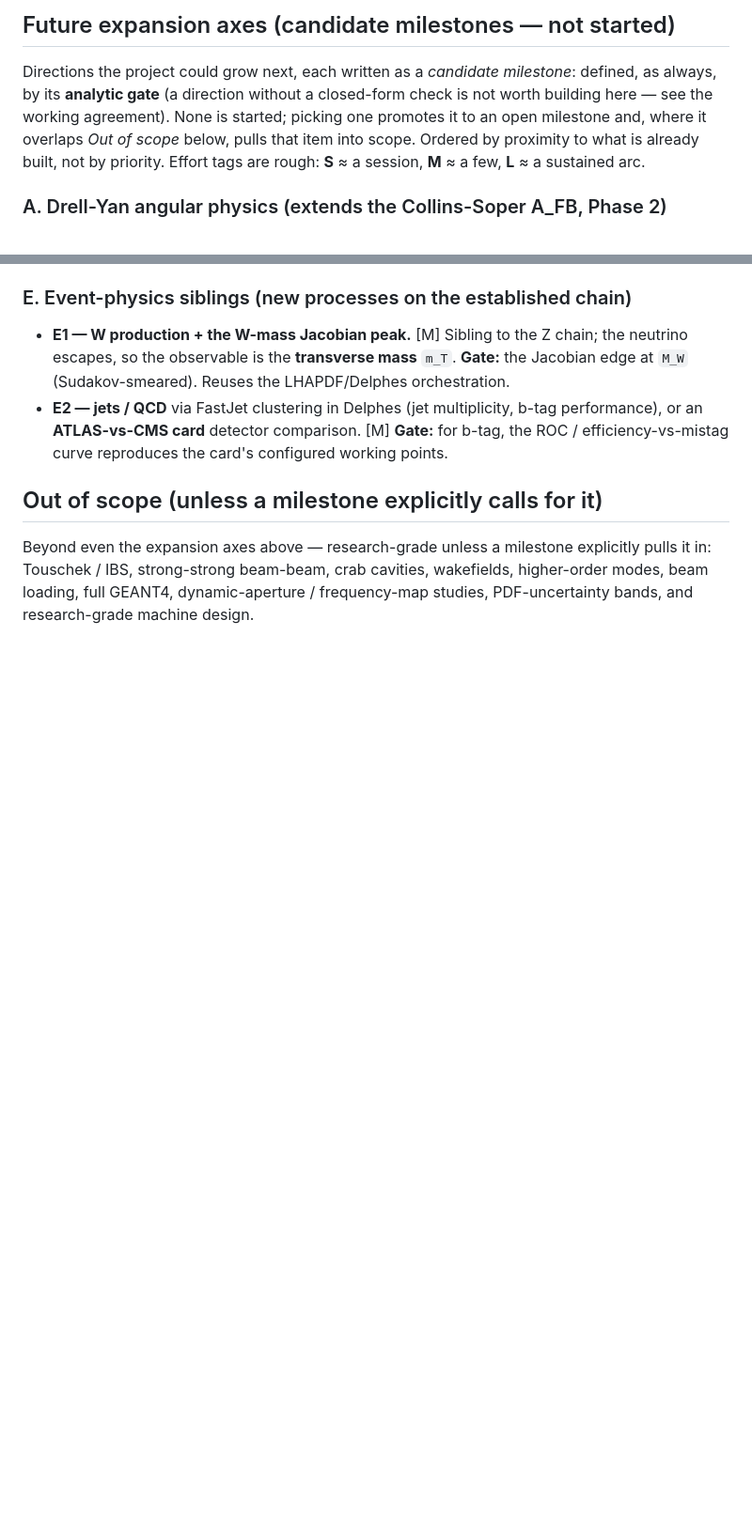
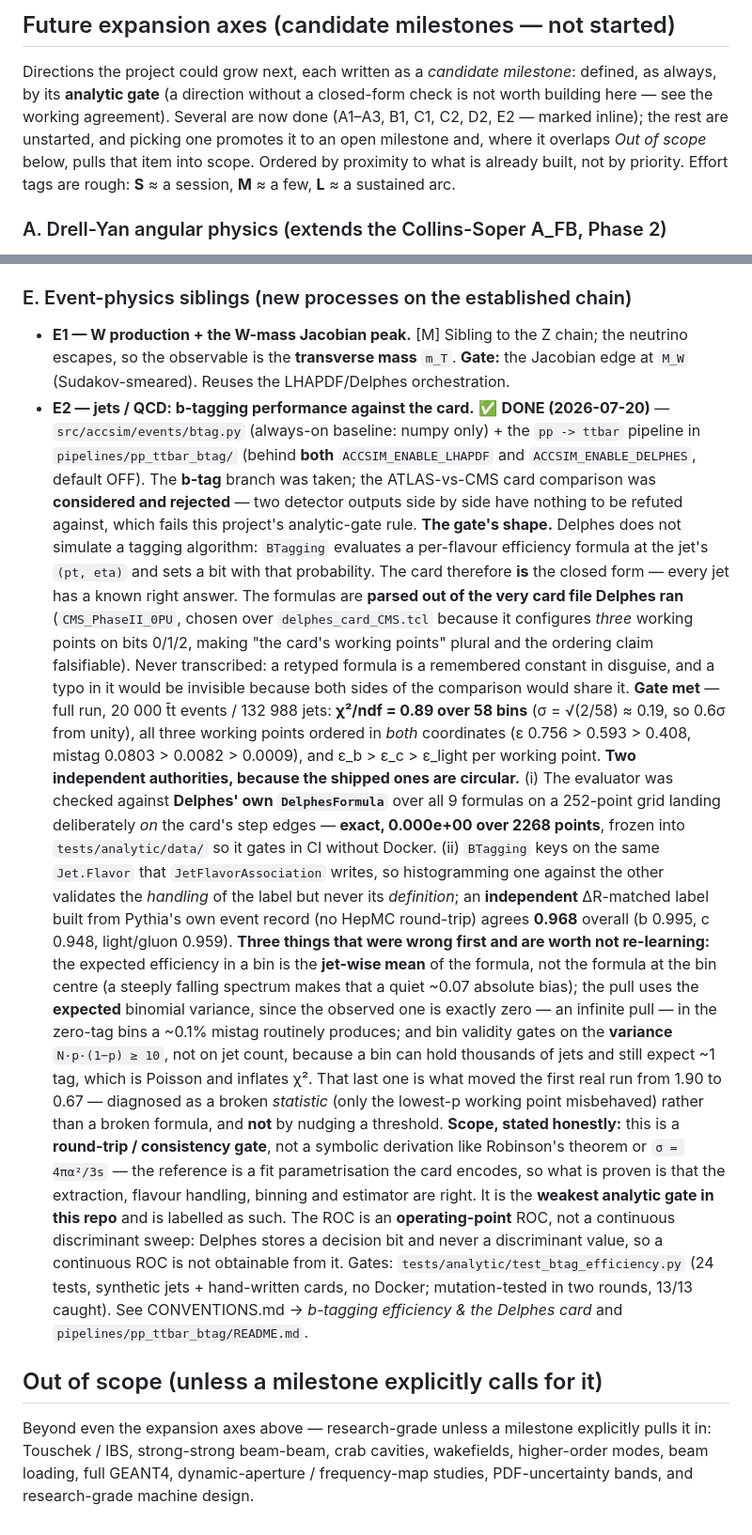
Before and after one commit to BoykoNeov/particle-accelerator, a Markdown page: docs/ROADMAP.md, 2 parts joined by grey strips. Shown at 94% size. GitHub-like rendering; blank space fills up the shorter version.

Commit message:
docs: E2 — mark b-tagging performance DONE with the full-statistics result
The gate is met at full statistics: 20 000 ttbar events / 132 988 jets give
chi2/ndf = 0.89 over 58 bins. With sigma = sqrt(2/58) ~ 0.19 that is 0.6 sigma
from unity, so it is consistent with a correct extraction rather than merely not
failing.

Why this entry waited for the 20k run. The first real run gave 0.67 over 20 bins,
which looks better but proves less: sigma there is 0.32, so 0.67 sits ~1 sigma
low and a plateau away from unity would have been invisible. The open question
was whether the number trends toward 1.0 with statistics or stalls off it -- a
stall would have meant another broken statistic to find, not an entry to write.
It trends: 0.67/20 bins -> 0.89/58 bins.

The per-class flavour agreement quoted here is re-extracted from the 20k run
(b 0.995, c 0.948, light 0.959, overall 0.968). An earlier draft of this entry
carried the 300-event per-class pair (b 0.998, c 0.953) under the 20k overall --
a remembered constant presented as measured, which is exactly what this
pipeline's README warns makes an error invisible. Caught before commit; the
numbers now come from one run.

Jet count is 132 988, not the 132 989 lines in jets.dat -- the file carries a
header row.

Also corrects the expansion-axes preamble, which still claimed none was started;
A1-A3, B1, C1, C2, D2 and E2 are done.

Scope is recorded honestly: this is a round-trip / consistency gate against a fit
parametrisation the card encodes, not a symbolic derivation, and it is the
weakest analytic gate in the repo. The ROC is an operating-point ROC, not a
continuous discriminant sweep, because Delphes stores a decision bit and never a
discriminant value. The ATLAS-vs-CMS card comparison was considered and rejected
for having nothing to be refuted against.

Co-Authored-By: Claude Opus 4.8 (1M context) <noreply@anthropic.com>

```diff
--- a/docs/ROADMAP.md
+++ b/docs/ROADMAP.md
@@ -438,9 +438,10 @@ element + RAMBO + PDFs) is welcome **as a clearly-labelled learning module only*
 
 Directions the project could grow next, each written as a *candidate milestone*:
 defined, as always, by its **analytic gate** (a direction without a closed-form
-check is not worth building here — see the working agreement). None is started;
-picking one promotes it to an open milestone and, where it overlaps *Out of scope*
-below, pulls that item into scope. Ordered by proximity to what is already built,
+check is not worth building here — see the working agreement). Several are now done
+(A1–A3, B1, C1, C2, D2, E2 — marked inline); the rest are unstarted, and picking one
+promotes it to an open milestone and, where it overlaps *Out of scope* below, pulls
+that item into scope. Ordered by proximity to what is already built,
 not by priority. Effort tags are rough: **S** ≈ a session, **M** ≈ a few, **L** ≈ a
 sustained arc.
 
@@ -638,9 +639,55 @@ sustained arc.
 - **E1 — W production + the W-mass Jacobian peak.** [M] Sibling to the Z chain; the
   neutrino escapes, so the observable is the **transverse mass** `m_T`. **Gate:** the
   Jacobian edge at `M_W` (Sudakov-smeared). Reuses the LHAPDF/Delphes orchestration.
-- **E2 — jets / QCD** via FastJet clustering in Delphes (jet multiplicity, b-tag
-  performance), or an **ATLAS-vs-CMS card** detector comparison. [M] **Gate:** for b-tag,
-  the ROC / efficiency-vs-mistag curve reproduces the card's configured working points.
+- **E2 — jets / QCD: b-tagging performance against the card.** ✅ **DONE (2026-07-20)** —
+  `src/accsim/events/btag.py` (always-on baseline: numpy only) + the `pp -> ttbar`
+  pipeline in `pipelines/pp_ttbar_btag/` (behind **both** `ACCSIM_ENABLE_LHAPDF` and
+  `ACCSIM_ENABLE_DELPHES`, default OFF). The **b-tag** branch was taken; the
+  ATLAS-vs-CMS card comparison was **considered and rejected** — two detector outputs
+  side by side have nothing to be refuted against, which fails this project's
+  analytic-gate rule.
+  **The gate's shape.** Delphes does not simulate a tagging algorithm: `BTagging`
+  evaluates a per-flavour efficiency formula at the jet's `(pt, eta)` and sets a bit
+  with that probability. The card therefore **is** the closed form — every jet has a
+  known right answer. The formulas are **parsed out of the very card file Delphes ran**
+  (`CMS_PhaseII_0PU`, chosen over `delphes_card_CMS.tcl` because it configures *three*
+  working points on bits 0/1/2, making "the card's working points" plural and the
+  ordering claim falsifiable). Never transcribed: a retyped formula is a remembered
+  constant in disguise, and a typo in it would be invisible because both sides of the
+  comparison would share it.
+  **Gate met** — full run, 20 000 t̄t events / 132 988 jets: **χ²/ndf = 0.89 over 58
+  bins** (σ = √(2/58) ≈ 0.19, so 0.6σ from unity), all three working points ordered in
+  *both* coordinates (ε 0.756 > 0.593 > 0.408, mistag 0.0803 > 0.0082 > 0.0009), and
+  ε_b > ε_c > ε_light per working point.
+  **Two independent authorities, because the shipped ones are circular.** (i) The
+  evaluator was checked against **Delphes' own `DelphesFormula`** over all 9 formulas on
+  a 252-point grid landing deliberately *on* the card's step edges — **exact,
+  0.000e+00 over 2268 points**, frozen into `tests/analytic/data/` so it gates in CI
+  without Docker. (ii) `BTagging` keys on the same `Jet.Flavor` that
+  `JetFlavorAssociation` writes, so histogramming one against the other validates the
+  *handling* of the label but never its *definition*; an **independent** ΔR-matched
+  label built from Pythia's own event record (no HepMC round-trip) agrees **0.968**
+  overall (b 0.995, c 0.948, light/gluon 0.959).
+  **Three things that were wrong first and are worth not re-learning:** the expected
+  efficiency in a bin is the **jet-wise mean** of the formula, not the formula at the
+  bin centre (a steeply falling spectrum makes that a quiet ~0.07 absolute bias); the
+  pull uses the **expected** binomial variance, since the observed one is exactly zero
+  — an infinite pull — in the zero-tag bins a ~0.1% mistag routinely produces; and bin
+  validity gates on the **variance** `N·p·(1−p) ≥ 10`, not on jet count, because a bin
+  can hold thousands of jets and still expect ~1 tag, which is Poisson and inflates χ².
+  That last one is what moved the first real run from 1.90 to 0.67 — diagnosed as a
+  broken *statistic* (only the lowest-p working point misbehaved) rather than a broken
+  formula, and **not** by nudging a threshold.
+  **Scope, stated honestly:** this is a **round-trip / consistency gate**, not a
+  symbolic derivation like Robinson's theorem or `σ = 4πα²/3s` — the reference is a fit
+  parametrisation the card encodes, so what is proven is that the extraction, flavour
+  handling, binning and estimator are right. It is the **weakest analytic gate in this
+  repo** and is labelled as such. The ROC is an **operating-point** ROC, not a
+  continuous discriminant sweep: Delphes stores a decision bit and never a discriminant
+  value, so a continuous ROC is not obtainable from it. Gates:
+  `tests/analytic/test_btag_efficiency.py` (24 tests, synthetic jets + hand-written
+  cards, no Docker; mutation-tested in two rounds, 13/13 caught). See CONVENTIONS.md →
+  *b-tagging efficiency & the Delphes card* and `pipelines/pp_ttbar_btag/README.md`.
 
 ## Out of scope (unless a milestone explicitly calls for it)
 
```
